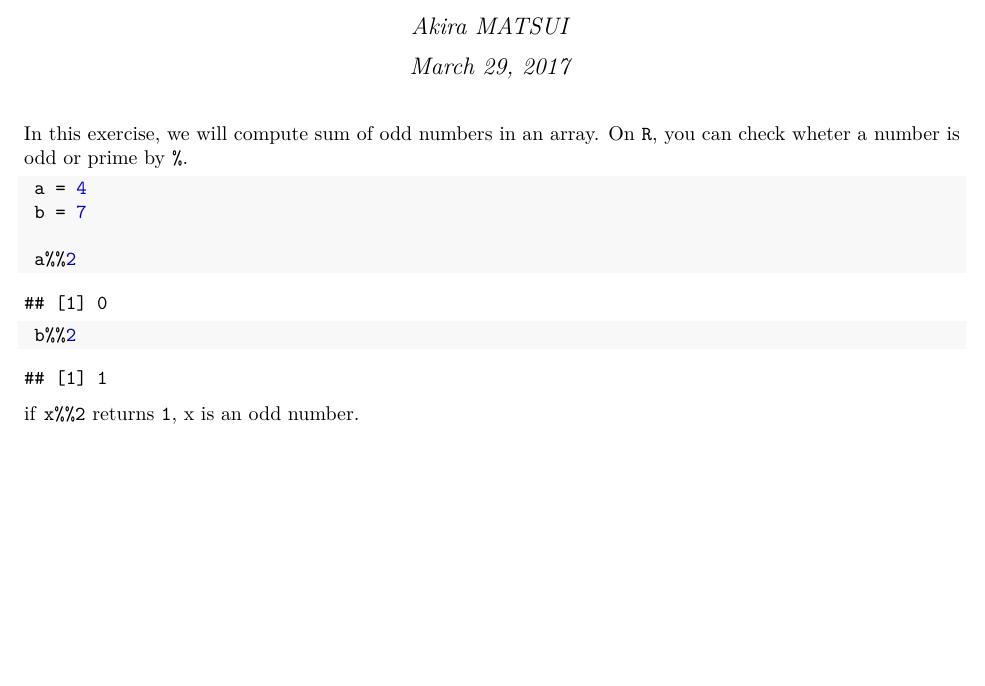
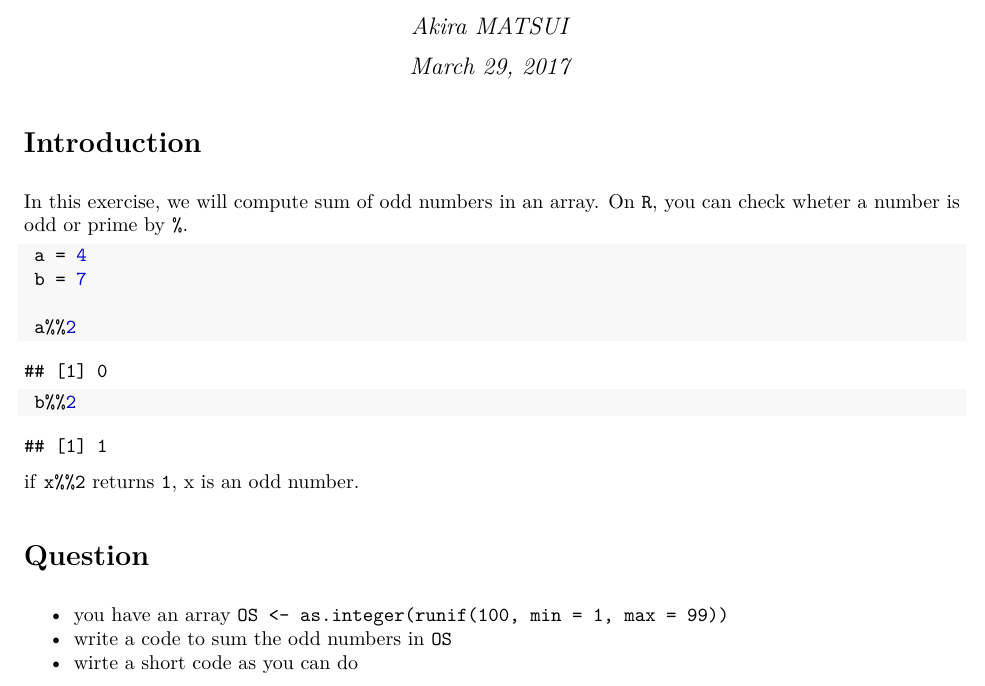
Before and after one commit to KobeU-2017spring-QuizSet/problem8-sumoddnumbers-kenjisato, an R Markdown document (Problem8_SumOddNumbers.Rmd): part of the page, cut so that both start at the same text, the shorter picture padded with empty space. The pictures show the output file Problem8_SumOddNumbers.pdf that the author committed with the source.

````diff
--- a/Problem8_SumOddNumbers.Rmd
+++ b/Problem8_SumOddNumbers.Rmd
@@ -4,6 +4,8 @@
 date: "March 29, 2017"
 output: pdf_document
 ---
+
+# Introduction
 
 In this exercise, we will compute sum of odd numbers in an array. On `R`, you can check wheter a number is odd or prime by `%`.
 
@@ -16,3 +18,8 @@
 ```
 
 if `x%%2` returns `1`, x is an odd number.
+
+# Question
+- you have an array `OS <- as.integer(runif(100, min = 1, max = 99))`
+- write a code to sum the odd numbers in `OS`
+- wirte a short code as you can do
````
Also changed, not shown: Problem8_SumOddNumbers.pdf.
